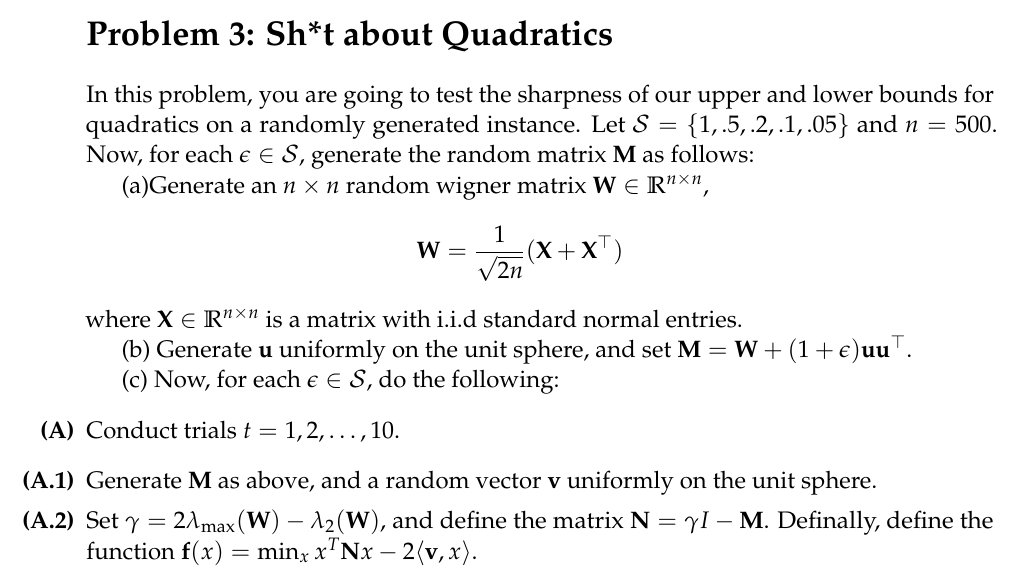
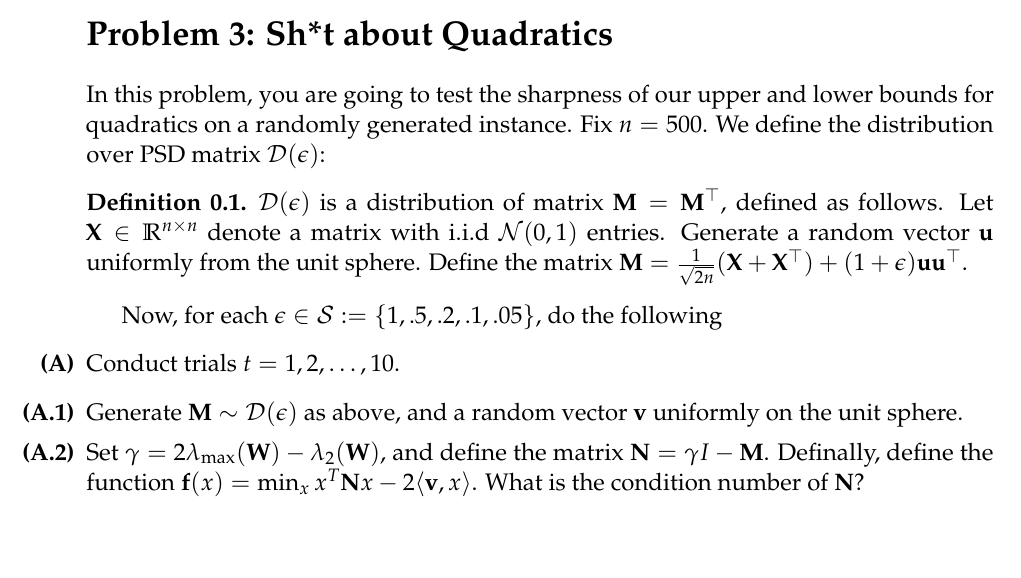
Before and after one commit to ee227c/ee227c.github.io, a LaTeX problem sheet (psets/problems2.tex): part of page 2 of 3, cut so that both start at the same text, the shorter picture padded with empty space. Compiled offline with pdfLaTeX.

Commit message:
finished hw

```diff
--- a/psets/problems2.tex
+++ b/psets/problems2.tex
@@ -79,22 +79,17 @@ Graduate Instructor: Max Simchowitz\\
 	\item Ammend the stated algorithm to use line search instead of solving for the exactly-optimal step size. Are the rates qualitatively similar?
 \end{enumerate}
 \section*{Problem 3: Sh*t about Quadratics}
-	In this problem, you are going to test the sharpness of our upper and lower bounds for quadratics on a randomly generated instance. Let $\cS = \{1,.5,.2,.1,.05\}$ and $n = 500$. Now, for each $\epsilon \in \cS$, generate the random matrix $\mathbf{M}$ as follows:
+	In this problem, you are going to test the sharpness of our upper and lower bounds for quadratics on a randomly generated instance. Fix $n = 500$. We define the distribution over PSD matrix $\cD(\epsilon)$:
+	\begin{definition} $\cD(\epsilon)$ is a distribution of matrix $\mathbf{M} = \mathbf{M}^\top$, defined as follows. Let $\mathbf{X} \in \R^{n \times n}$ denote a matrix with i.i.d $\cN(0,1)$ entries. Generate a random vector $\mathbf{u}$ uniformly from the unit sphere. Define the matrix $\mathbf{M} = \frac{1}{\sqrt{2n}}(\mathbf{X} + \mathbf{X}^{\top}) + (1+\epsilon)\mathbf{u}\mathbf{u}^\top$.
+	\end{definition}
 
-	(a)Generate an $n \times n$ random wigner matrix $\mathbf{W} \in \R^{n \times n}$,
-		\begin{eqnarray*}
-		\mathbf{W} = \frac{1}{\sqrt{2n}} (\mathbf{X} + \mathbf{X}^{\top})
-		\end{eqnarray*}
-		where $\mathbf{X} \in \R^{n \times n}$ is a matrix with i.i.d standard normal entries.
 
-	(b) Generate $\mathbf{u}$ uniformly on the unit sphere, and set $\mathbf{M} = \mathbf{W} + (1 + \epsilon)\mathbf{u}\mathbf{u}^{\top}$.
-
-	(c) Now, for each $\epsilon \in \cS$, do the following:
+	Now, for each $\epsilon \in \cS := \{1,.5,.2,.1,.05\}$, do the following
 	\begin{enumerate}
 		\item Conduct trials $t = 1,2,\dots,10$.
 		\begin{enumerate}
-		\item Generate $\mathbf{M}$ as above, and a random vector $\mathbf{v}$ uniformly on the unit sphere.
-		\item Set $\gamma = 2\lambda_{\max}(\mathbf{W}) - \lambda_{2}(\mathbf{W})$, and define the matrix $\mathbf{N} = \gamma I  - \mathbf{M}$. Definally, define the function $\mathbf{f}(x) = \min_{x} x^T \mathbf{N} x - 2 \langle \mathbf{v}, x \rangle$.
+		\item Generate $\mathbf{M} \sim \cD(\epsilon)$ as above, and a random vector $\mathbf{v}$ uniformly on the unit sphere.
+		\item Set $\gamma = 2\lambda_{\max}(\mathbf{W}) - \lambda_{2}(\mathbf{W})$, and define the matrix $\mathbf{N} = \gamma I  - \mathbf{M}$. Definally, define the function $\mathbf{f}(x) = \min_{x} x^T \mathbf{N} x - 2 \langle \mathbf{v}, x \rangle$. What is the condition number of $\mathbf{N}$?
 		\item Setting $x_0 = 0$, run gradient descent, a heavy-ball method or nesterov method to solve $\min_{x} \mathbf{f}(x)$ for a good number of iterations (use your discretion). You may compute the eigenvalues of $\mathbf{N}$ to tune your step parameters.
 		\item For both gradient descent and heavy-ball, record for each trial iteration $s$, the difference between $\mathbf{f}(x_s) - \min_{x} \mathbf{f}(x)$ for each iteration.
 		\item Using the step sizes, largest/smallest eigenvalues of $\mathbf{N}$, and the initial point $x_0 = 0$, compute a worst case upper bound for $\mathbf{f}(x_s) - \min_{x} \mathbf{f}(x)$ for each iteration $s$ of gradient descent and the heavy ball method.
```
Also changed, not shown: psets/problems2.pdf.
